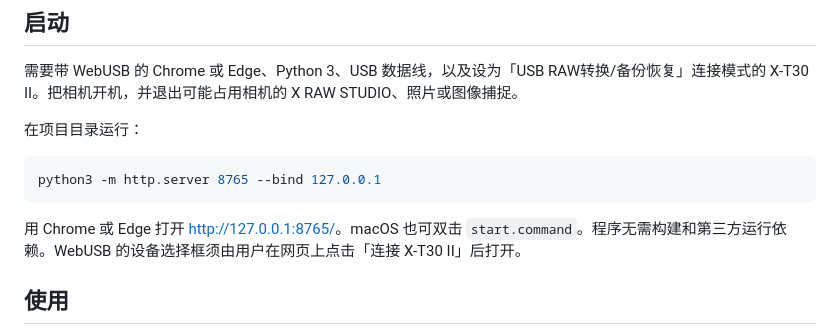
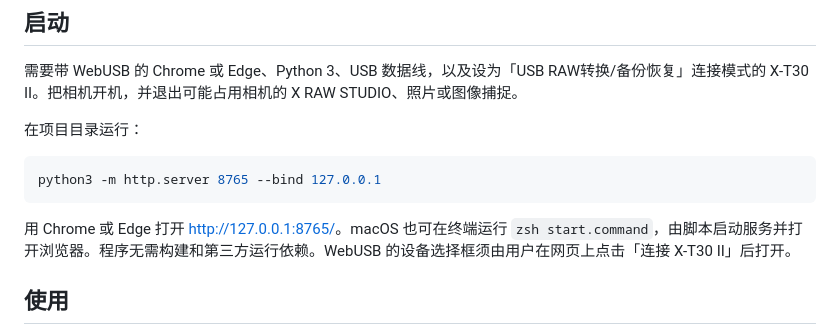
Before and after one commit to cc519979682-cyber/fuji-xt30ii-webusb, a Markdown page: README.md, the part around the change. Drawn GitHub-style.

Commit message:
Document reliable macOS start command

````diff
--- a/README.md
+++ b/README.md
@@ -24,7 +24,7 @@
 python3 -m http.server 8765 --bind 127.0.0.1
 ```
 
-用 Chrome 或 Edge 打开 <http://127.0.0.1:8765/>。macOS 也可双击 `start.command`。程序无需构建和第三方运行依赖。WebUSB 的设备选择框须由用户在网页上点击「连接 X-T30 II」后打开。
+用 Chrome 或 Edge 打开 <http://127.0.0.1:8765/>。macOS 也可在终端运行 `zsh start.command`，由脚本启动服务并打开浏览器。程序无需构建和第三方运行依赖。WebUSB 的设备选择框须由用户在网页上点击「连接 X-T30 II」后打开。
 
 ## 使用
 
````
